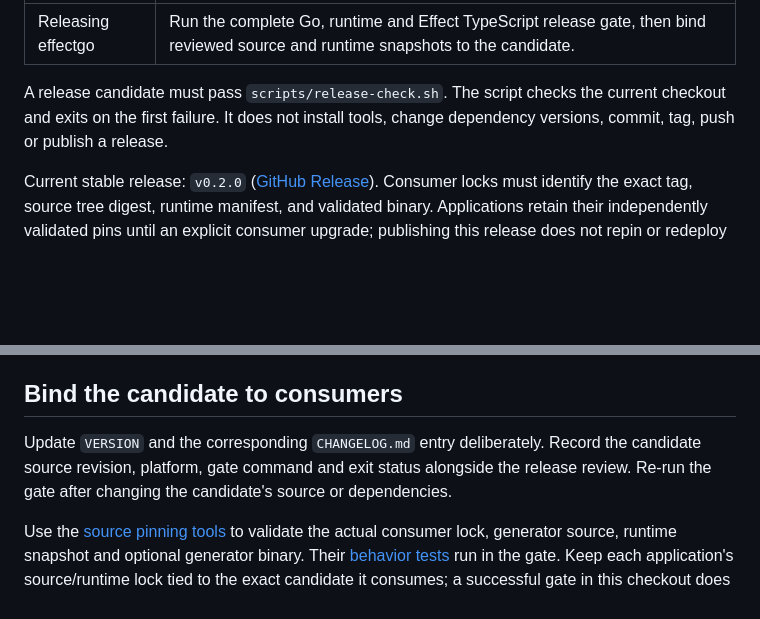
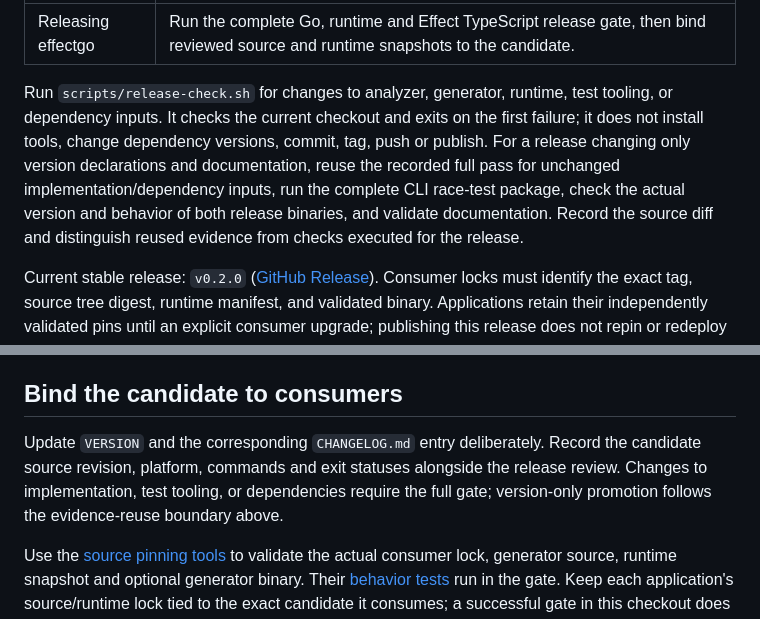
Before and after one commit to effectgo/effectgo, a Markdown page: docs/guide/releasing.md, 2 parts joined by grey strips. Drawn GitHub-style; blank space fills up the shorter version.

Commit message:
docs: reuse verified inputs for version-only releases

```diff
--- a/docs/guide/releasing.md
+++ b/docs/guide/releasing.md
@@ -3,7 +3,7 @@ title: Releasing effectgo
 description: "Run the complete Go, runtime and Effect TypeScript release gate, then bind reviewed source and runtime snapshots to the candidate."
 ---
 
-A release candidate must pass `scripts/release-check.sh`. The script checks the current checkout and exits on the first failure. It does not install tools, change dependency versions, commit, tag, push or publish a release.
+Run `scripts/release-check.sh` for changes to analyzer, generator, runtime, test tooling, or dependency inputs. It checks the current checkout and exits on the first failure; it does not install tools, change dependency versions, commit, tag, push or publish. For a release changing only version declarations and documentation, reuse the recorded full pass for unchanged implementation/dependency inputs, run the complete CLI race-test package, check the actual version and behavior of both release binaries, and validate documentation. Record the source diff and distinguish reused evidence from checks executed for the release.
 
 Current stable release: `v0.2.0` ([GitHub Release](https://github.com/FaintGhost/effectgo/releases/tag/v0.2.0)). Consumer locks must identify the exact tag, source tree digest, runtime manifest, and validated binary. Applications retain their independently validated pins until an explicit consumer upgrade; publishing this release does not repin or redeploy them.
 
@@ -63,7 +63,7 @@ A targeted run diagnoses a failure; the complete release gate must still pass af
 
 ## Bind the candidate to consumers
 
-Update `VERSION` and the corresponding `CHANGELOG.md` entry deliberately. Record the candidate source revision, platform, gate command and exit status alongside the release review. Re-run the gate after changing the candidate's source or dependencies.
+Update `VERSION` and the corresponding `CHANGELOG.md` entry deliberately. Record the candidate source revision, platform, commands and exit statuses alongside the release review. Changes to implementation, test tooling, or dependencies require the full gate; version-only promotion follows the evidence-reuse boundary above.
 
 Use the [source pinning tools](https://github.com/FaintGhost/effectgo/blob/main/scripts/verify-source.mjs) to validate the actual consumer lock, generator source, runtime snapshot and optional generator binary. Their [behavior tests](https://github.com/FaintGhost/effectgo/blob/main/scripts/source-tools.test.mjs) run in the gate. Keep each application's source/runtime lock tied to the exact candidate it consumes; a successful gate in this checkout does not itself update or validate a different application's installed snapshot.
 
```
Also changed, not shown: docs/guide/contract-checks.md (+2 -2 lines).
